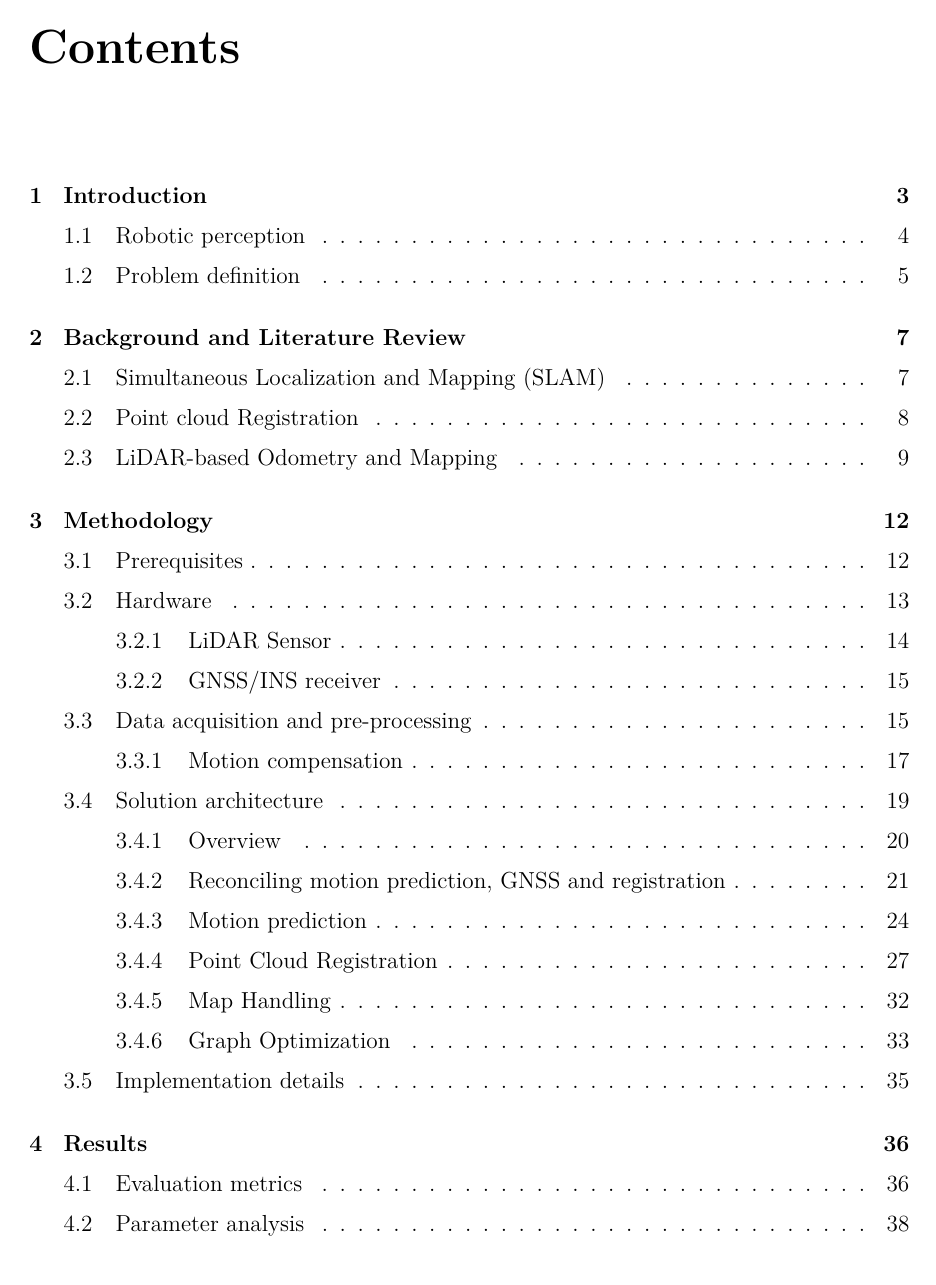
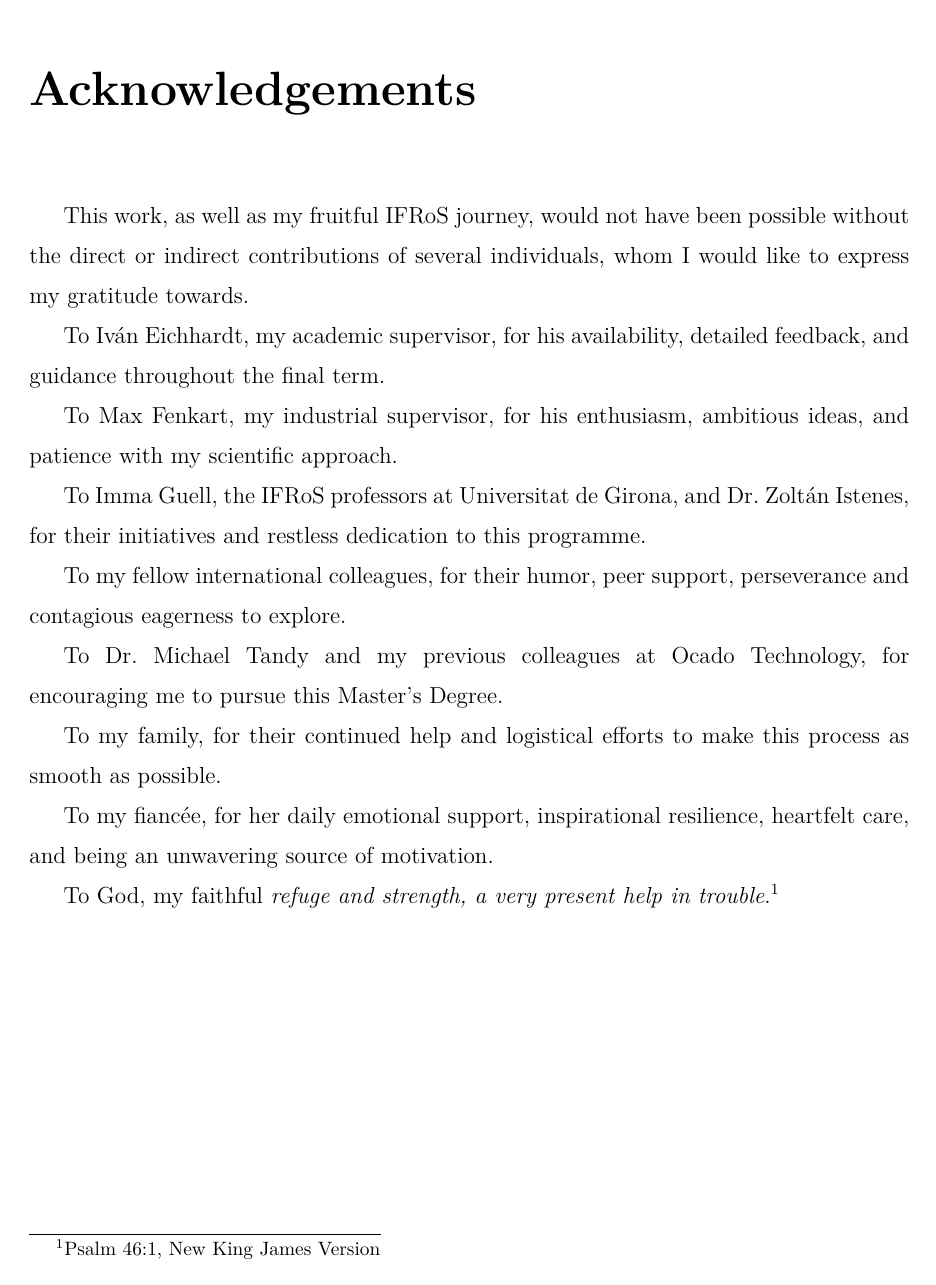
Before and after one commit to liviuflo/master-thesis, a LaTeX thesis (main.tex, which reads chapters/acknowledgements.tex): page 4 of 65 before the commit and page 4 of 66 after it. Compiled offline with pdfLaTeX.

Commit message:
add acknowledgements section

```diff
--- /dev/null
+++ b/chapters/acknowledgements.tex
@@ -0,0 +1,17 @@
+This work, as well as my fruitful IFRoS journey, would not have been possible without the direct or indirect contributions of several individuals, whom I would like to express my gratitude towards.
+
+To Iván Eichhardt, my academic supervisor, for his availability, detailed feedback, and guidance throughout the final term.
+
+To Max Fenkart, my industrial supervisor, for his enthusiasm, ambitious ideas, and patience with my scientific approach.
+
+To Imma Guell, the IFRoS professors at Universitat de Girona, and Dr. Zoltán Istenes, for their initiatives and restless dedication to this programme.
+
+To my fellow international colleagues, for their humor, peer support, perseverance and contagious eagerness to explore.
+
+To Dr. Michael Tandy and my previous colleagues at Ocado Technology, for encouraging me to pursue this Master's Degree.
+
+To my family, for their continued help and logistical efforts to make this process as smooth as possible.
+
+To my fiancée, for her daily emotional support, inspirational resilience, heartfelt care, and being an unwavering source of motivation.
+
+To God, my faithful \emph{refuge and strength, a very present help in trouble}.\footnote{Psalm 46:1, New King James Version}
--- a/main.tex
+++ b/main.tex
@@ -152,3 +153,6 @@ name={odometry},
 \maketitle
 % Topic declaration page (mandatory) - can also be attached instead
 \includepdf[pages={2,3}]{other/TDF_liviu_florescu.pdf}
+
+% Acknowledgements (optional) - in case your thesis received funding or would like to express special thanks to someone
+\chapter*{\acklabel}
```
Also changed, not shown: main.tex (10 more changed lines).
